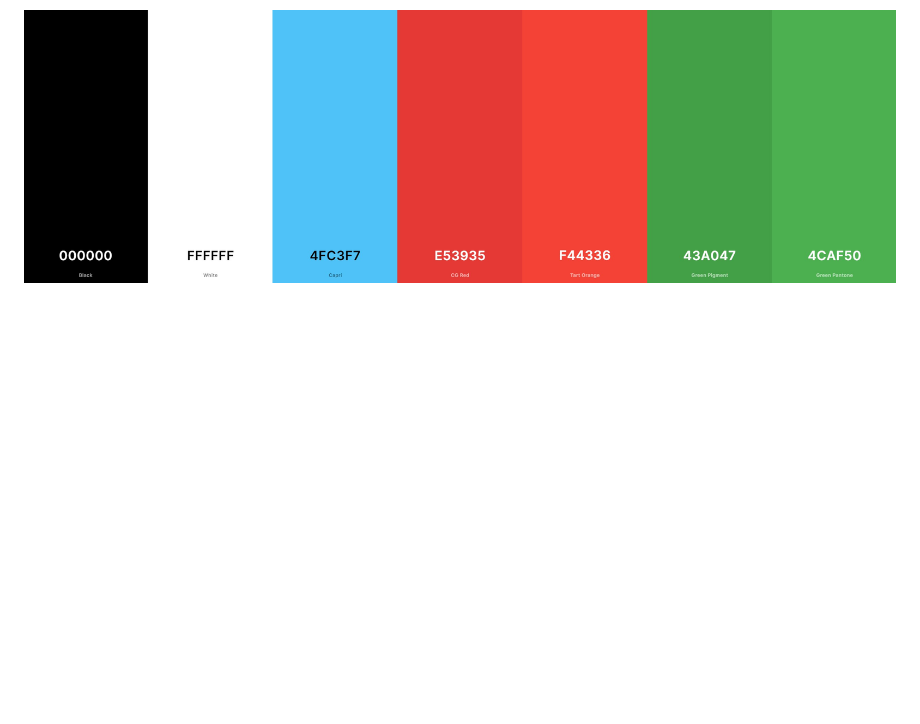
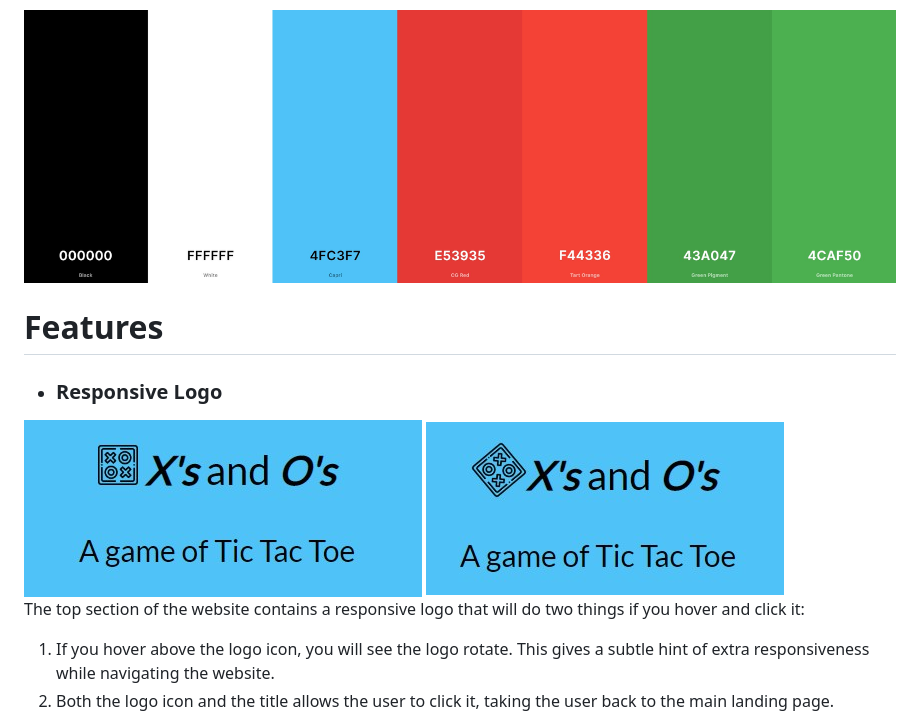
Before and after one commit to Mark-O-S/Xs-and-Os, a Markdown page: README.md, the part around the change. GitHub-like rendering; pictures changed too: assets/images/logo-responsiveness-1.jpg (added), assets/images/logo-responsiveness-2.jpg (added); blank space fills up the shorter version.

Commit message:
Add responsive logo feature and include images

```diff
--- a/README.md
+++ b/README.md
@@ -49,6 +49,18 @@ I used [Coolors.co](https://coolors.co/000000-ffffff-4fc3f7-e53935-f44336-43a047
 
 <img src="assets/images/color-scheme.jpg">
 
+# Features
+
+- ### Responsive Logo
+
+<img src="assets/images/logo-responsiveness-1.jpg">
+<img src="assets/images/logo-responsiveness-2.jpg">
+
+The top section of the website contains a responsive logo that will do two things if you hover and click it:
+1. If you hover above the logo icon, you will see the logo rotate. This gives a subtle hint of extra responsiveness while navigating the website.
+2. Both the logo icon and the title allows the user to click it, taking the user back to the main landing page.
+
+
 One issue during the creation stage was that I was not able to see the game fully playing out as I expected it to. I tried changing keywords and functions around on the "script.js" file.
 I managed to fix this issue by moving the whole "// Modal pop up box for the 'How to play' section" from the top of the script.js file to the bottom. After moving this and creating a separate file for the javascript functions, I was able to see my fully functioning code for both the modal pop up box and the game finally worked.
 I am still not sure as to why I have to separate these files and codes however.
```
